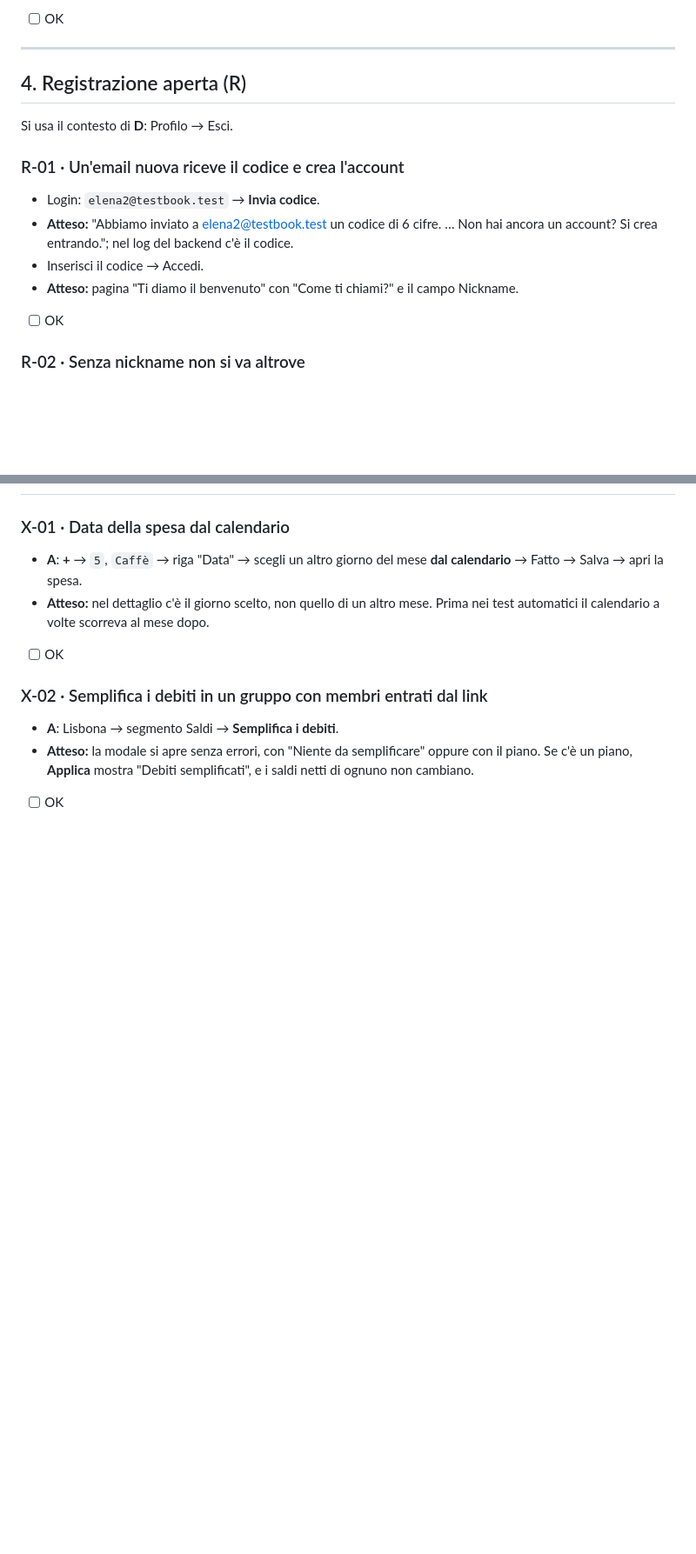
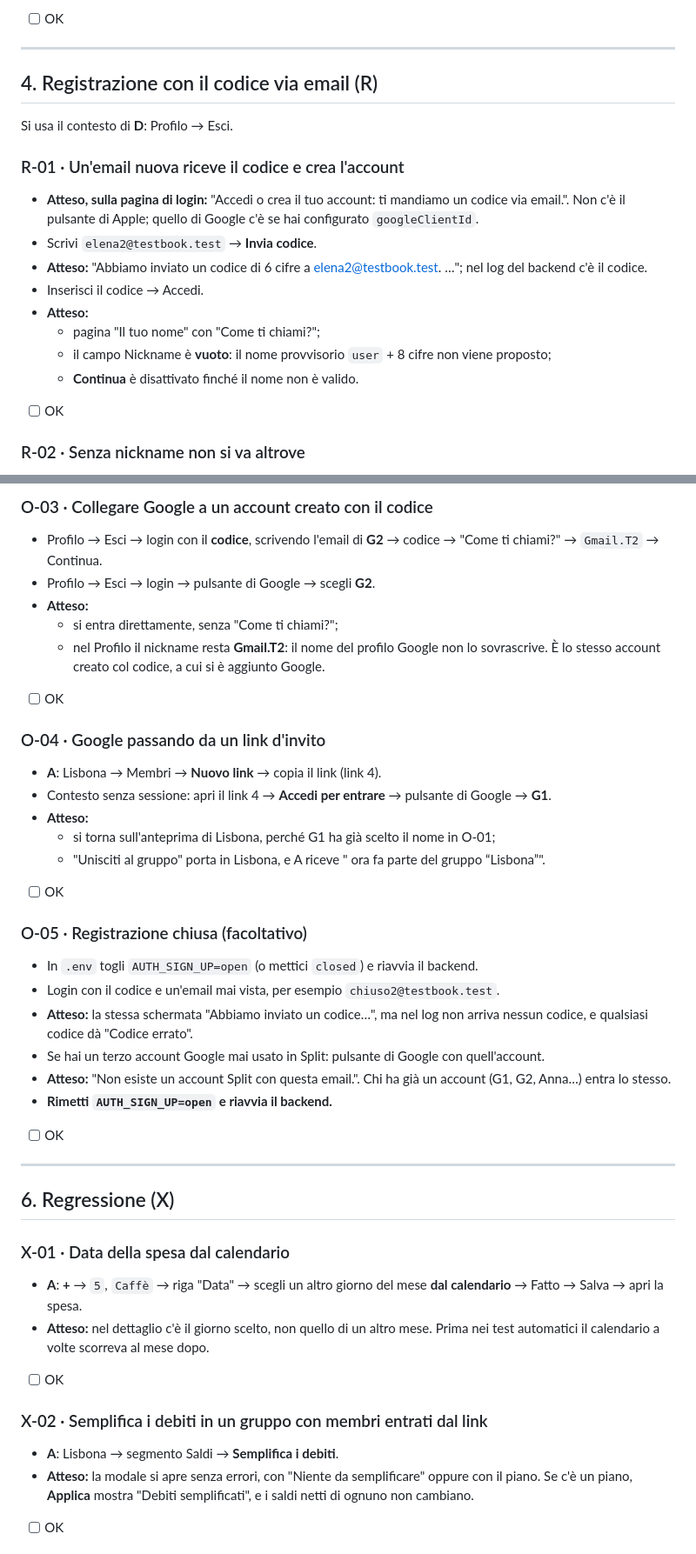
Before and after one commit to davideyoga/split, a Markdown page: doc/TestBook.md, 2 parts joined by grey strips. Shown at 87% size. GitHub-like rendering; blank space fills up the shorter version.

```diff
--- a/doc/TestBook.md
+++ b/doc/TestBook.md
@@ -237,15 +245,19 @@ Prima di iniziare **D** fa login dalla pagina di login (`dario2@testbook.test`)
 
 ---
 
-## 4. Registrazione aperta (R)
+## 4. Registrazione con il codice via email (R)
 
 Si usa il contesto di **D**: Profilo → Esci.
 
 ### R-01 · Un'email nuova riceve il codice e crea l'account
-- Login: `elena2@testbook.test` → **Invia codice**.
-- **Atteso:** "Abbiamo inviato a elena2@testbook.test un codice di 6 cifre. … Non hai ancora un account? Si crea entrando."; nel log del backend c'è il codice.
+- **Atteso, sulla pagina di login:** "Accedi o crea il tuo account: ti mandiamo un codice via email.". Non c'è il pulsante di Apple; quello di Google c'è se hai configurato `googleClientId`.
+- Scrivi `elena2@testbook.test` → **Invia codice**.
+- **Atteso:** "Abbiamo inviato un codice di 6 cifre a elena2@testbook.test. …"; nel log del backend c'è il codice.
 - Inserisci il codice → Accedi.
-- **Atteso:** pagina "Ti diamo il benvenuto" con "Come ti chiami?" e il campo Nickname.
+- **Atteso:**
+  - pagina "Il tuo nome" con "Come ti chiami?";
+  - il campo Nickname è **vuoto**: il nome provvisorio `user` + 8 cifre non viene proposto;
+  - **Continua** è disattivato finché il nome non è valido.
 - [ ] OK
 
 ### R-02 · Senza nickname non si va altrove
@@ -281,3 +317,31 @@ Si usa il contesto di **D**: Profilo → Esci.
+### O-03 · Collegare Google a un account creato con il codice
+- Profilo → Esci → login con il **codice**, scrivendo l'email di **G2** → codice → "Come ti chiami?" → `Gmail.T2` → Continua.
+- Profilo → Esci → login → pulsante di Google → scegli **G2**.
+- **Atteso:**
+  - si entra direttamente, senza "Come ti chiami?";
+  - nel Profilo il nickname resta **Gmail.T2**: il nome del profilo Google non lo sovrascrive. È lo stesso account creato col codice, a cui si è aggiunto Google.
+- [ ] OK
+
+### O-04 · Google passando da un link d'invito
+- **A**: Lisbona → Membri → **Nuovo link** → copia il link (link 4).
+- Contesto senza sessione: apri il link 4 → **Accedi per entrare** → pulsante di Google → **G1**.
+- **Atteso:**
+  - si torna sull'anteprima di Lisbona, perché G1 ha già scelto il nome in O-01;
+  - "Unisciti al gruppo" porta in Lisbona, e A riceve "<nickname di G1> ora fa parte del gruppo “Lisbona”".
+- [ ] OK
+
+### O-05 · Registrazione chiusa (facoltativo)
+- In `.env` togli `AUTH_SIGN_UP=open` (o mettici `closed`) e riavvia il backend.
+- Login con il codice e un'email mai vista, per esempio `chiuso2@testbook.test`.
+- **Atteso:** la stessa schermata "Abbiamo inviato un codice…", ma nel log non arriva nessun codice, e qualsiasi codice dà "Codice errato".
+- Se hai un terzo account Google mai usato in Split: pulsante di Google con quell'account.
+- **Atteso:** "Non esiste un account Split con questa email.". Chi ha già un account (G1, G2, Anna…) entra lo stesso.
+- **Rimetti `AUTH_SIGN_UP=open` e riavvia il backend.**
+- [ ] OK
+
+---
+
+## 6. Regressione (X)
 
 ### X-01 · Data della spesa dal calendario
 - **A**: **+** → `5`, `Caffè` → riga "Data" → scegli un altro giorno del mese **dal calendario** → Fatto → Salva → apri la spesa.
```
Also changed, not shown: other parts of doc/TestBook.md (+64 -29 lines), doc/testBookAmici.md (deleted, +0 -21 lines).
